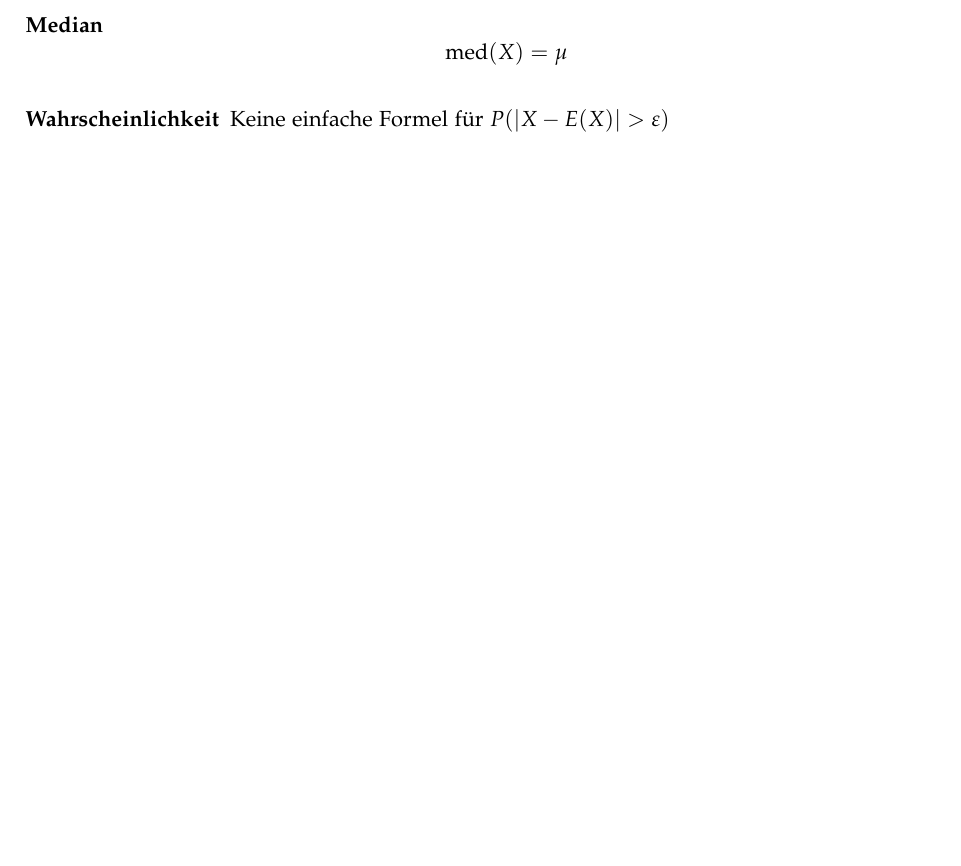
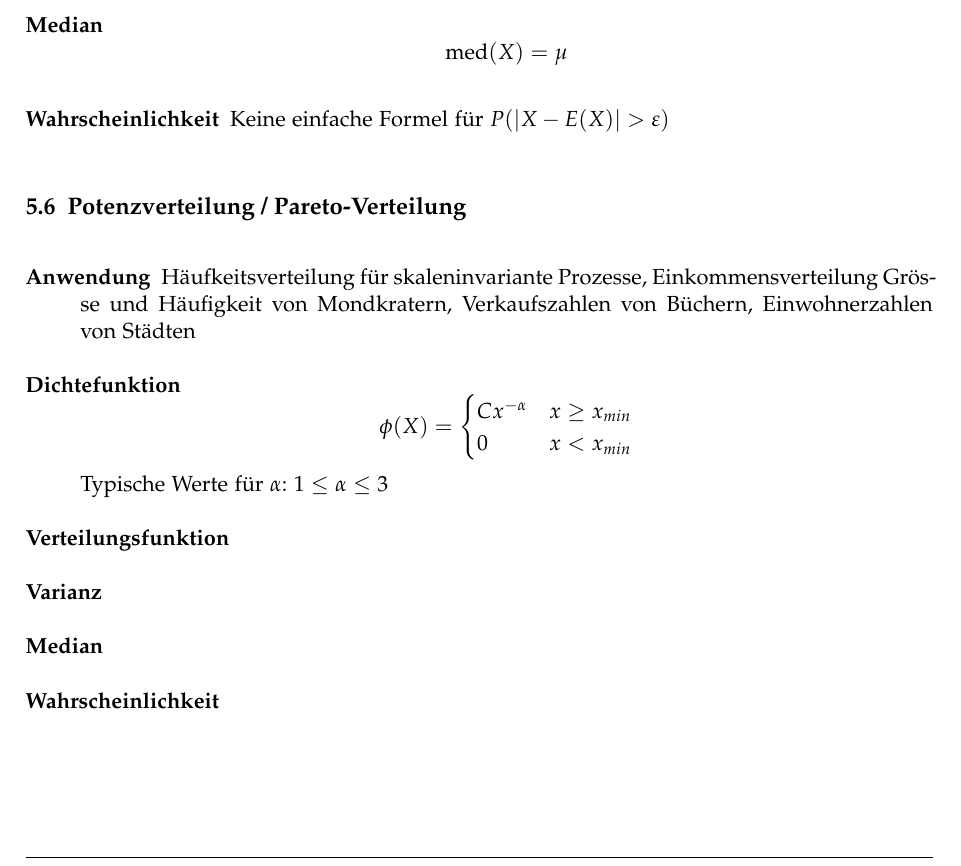
Before and after one commit to emanuelduss/HSR_WrStat_Zusammenfassung, a LaTeX document (WrStat.tex, which reads content.tex): part of page 17 of 22, cut so that both start at the same text, the shorter picture padded with empty space. Compiled offline with pdfLaTeX; a LaTeX package or settings file that is missing is left out.

Commit message:
Potenzverteilung / Pareto-Verteilung

```diff
--- a/content.tex
+++ b/content.tex
@@ -355,6 +355,20 @@ Sei $X$ eine in $[a,b]$ gleichverteilte Zufallsvariable, dann gilt:
     $P(|X - E(X)| > \varepsilon)$
 \end{description}
 
+\subsection{Potenzverteilung / Pareto-Verteilung}
+\begin{description}
+  \item[Anwendung] Häufkeitsverteilung für skaleninvariante Prozesse,
+    Einkommensverteilung Grösse und Häufigkeit von Mondkratern,
+    Verkaufszahlen von Büchern, Einwohnerzahlen von Städten
+  \item[Dichtefunktion] \[ \phi(X) = \begin{cases} Cx^{-\alpha} & x \geq
+    x_{min} \\ 0 & x < x_{min}\end{cases} \] Typische Werte für $\alpha$:
+    $1 \leq \alpha \leq 3$
+  \item[Verteilungsfunktion]
+  \item[Varianz]
+  \item[Median]
+  \item[Wahrscheinlichkeit]
+\end{description}
+
 %%%%%%%%%%%%%%%%%%%%%%%%%%%%%%%%%%%%%%%%%%%%%%%%%%%%%%%%%%%%%%%%%%%%%%%%
 \section{Anhang}
 \subsection{Summenformeln}
```
